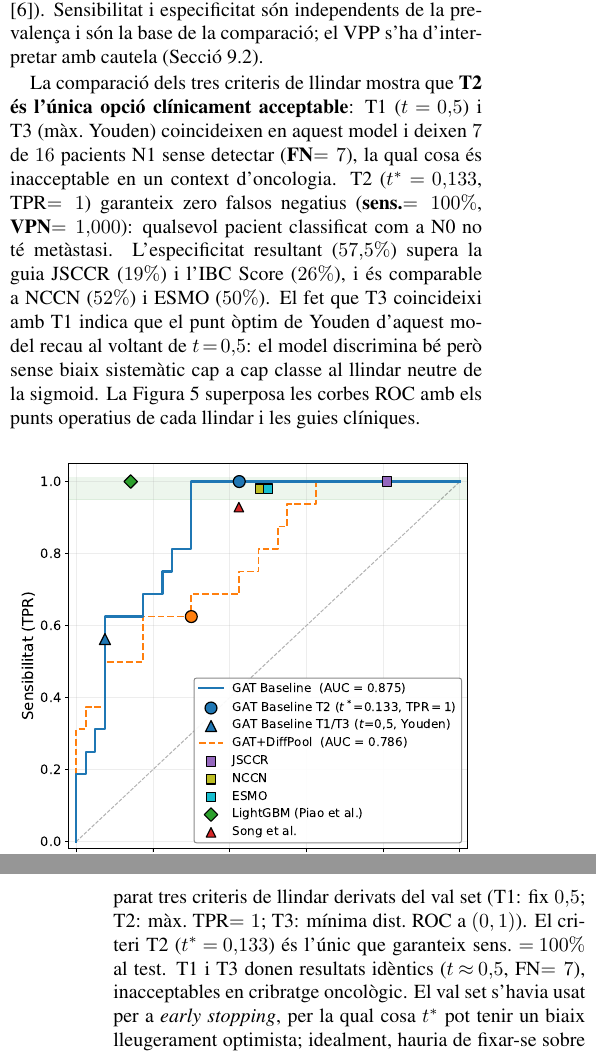
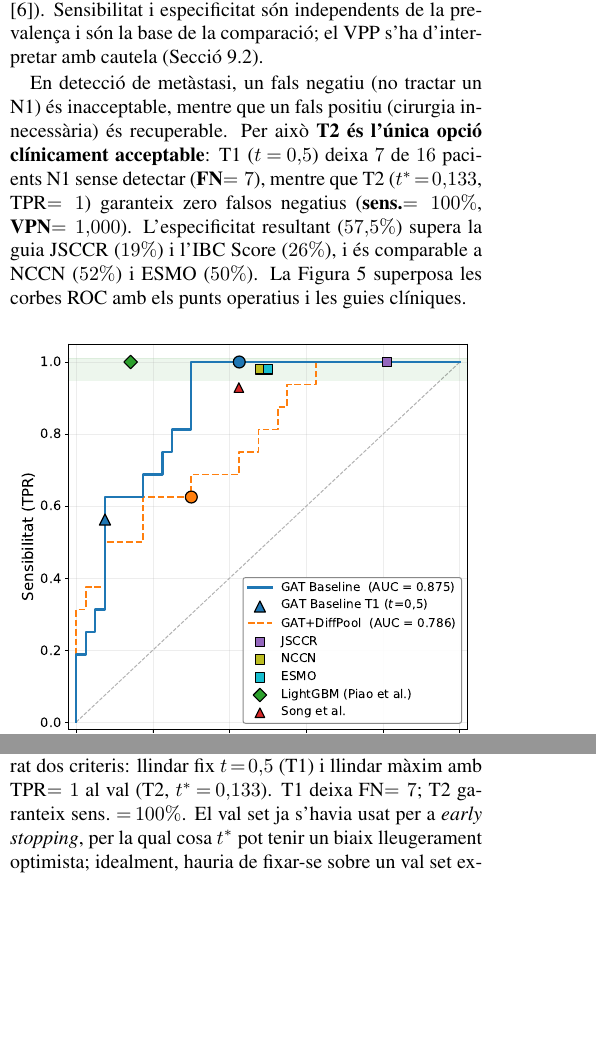
Before and after one commit to Dakuur/tfg, a LaTeX document (article/TFG.tex): two parts of the columns of pages 7 and 9 of 16 before the commit and two parts of the columns of pages 7 and 8 of 16 after it, joined at a grey line, cut so that both start at the same text, the shorter picture padded with empty space. Compiled offline with pdfLaTeX.

Commit message:
article: simplificar a 2 llindars (T1 fix 0.5, T2 TPR=1 val); treure T3 Youden

```diff
--- a/article/TFG.tex
+++ b/article/TFG.tex
@@ -742,15 +734,12 @@ T1 i T3 coincideixen en aquest model (el punt Youden òptim cau a $t\!\approx\!0
 \end{table*}
 
-La comparació dels tres criteris de llindar mostra que \textbf{T2 és l'única opció clínicament
-acceptable}: T1 ($t\!=\!0{,}5$) i T3 (màx.\ Youden) coincideixen en aquest model i deixen $7$ de
-$16$ pacients N1 sense detectar (\textbf{FN$=7$}), la qual cosa és inacceptable en un context
-d'oncologia. T2 ($t^*\!=\!0{,}133$, TPR$=1$) garanteix zero falsos negatius
-(\textbf{sens.$=100\%$}, \textbf{VPN$=1{,}000$}): qualsevol pacient classificat com a N0 no té
-metàstasi. L'especificitat resultant ($57{,}5\%$) supera la guia JSCCR ($19\%$) i l'IBC Score
-($26\%$), i és comparable a NCCN ($52\%$) i ESMO ($50\%$). El fet que T3 coincideixi amb T1
-indica que el punt òptim de Youden d'aquest model recau al voltant de $t\!=\!0{,}5$: el model
-discrimina bé però sense biaix sistemàtic cap a cap classe al llindar neutre de la sigmoid.
-La Figura~\ref{fig:roc-top5} superposa les corbes ROC amb els punts operatius de cada llindar i les guies clíniques.
+En detecció de metàstasi, un fals negatiu (no tractar un N1) és inacceptable, mentre que un fals
+positiu (cirurgia innecessària) és recuperable. Per això \textbf{T2 és l'única opció clínicament
+acceptable}: T1 ($t\!=\!0{,}5$) deixa $7$ de $16$ pacients N1 sense detectar (\textbf{FN$=7$}),
+mentre que T2 ($t^*\!=\!0{,}133$, TPR$=1$) garanteix zero falsos negatius
+(\textbf{sens.$=100\%$}, \textbf{VPN$=1{,}000$}). L'especificitat resultant ($57{,}5\%$) supera
+la guia JSCCR ($19\%$) i l'IBC Score ($26\%$), i és comparable a NCCN ($52\%$) i ESMO ($50\%$).
+La Figura~\ref{fig:roc-top5} superposa les corbes ROC amb els punts operatius i les guies clíniques.
 
 \begin{figure}[h]
 \centering
@@ -838,14 +827,12 @@ La prevalença N1 al test ($28{,}6\%$) supera la clínica real ($\sim\!8$–$15\
 s'ha d'interpretar amb cautela (vegeu la Discussió).
 
 \textbf{(4) Selecció del llindar i biaix del val set.}
-S'han comparat tres criteris de llindar derivats del val set (T1: fix $0{,}5$; T2: màx.\ TPR$=1$;
-T3: mínima dist.\ ROC a $(0,1)$). El criteri T2 ($t^*\!=\!0{,}133$) és l'únic que garanteix
-sens.\ $=\!100\%$ al test. T1 i T3 donen resultats idèntics ($t\!\approx\!0{,}5$, FN$=7$),
-inacceptables en cribratge oncològic. El val set s'havia usat per a \textit{early stopping},
-per la qual cosa $t^*$ pot tenir un biaix lleugerament optimista; idealment, hauria de
-fixar-se sobre un val set extern. La variància del llindar entre folds és alta
-($\sigma_{t^*}\!\approx\!0{,}08$, folds: $0{,}03$--$0{,}29$), reflectint la sensibilitat
-del procediment a la divisió de dades.
+S'han comparat dos criteris: llindar fix $t\!=\!0{,}5$ (T1) i llindar màxim amb TPR$=1$ al val
+(T2, $t^*\!=\!0{,}133$). T1 deixa FN$=7$; T2 garanteix sens.\ $=\!100\%$. El val set ja
+s'havia usat per a \textit{early stopping}, per la qual cosa $t^*$ pot tenir un biaix
+lleugerament optimista; idealment, hauria de fixar-se sobre un val set extern. La variància del
+llindar entre folds és alta ($\sigma_{t^*}\!\approx\!0{,}08$, folds: $0{,}03$--$0{,}29$),
+reflectint la sensibilitat del procediment a la divisió de dades.
 
 \subsection{Conclusions}
 
```
Also changed, not shown: article/img/prob_dist.pdf, article/img/roc_top5.pdf, article/TFG.tex (18 more changed lines), 2 other files.
